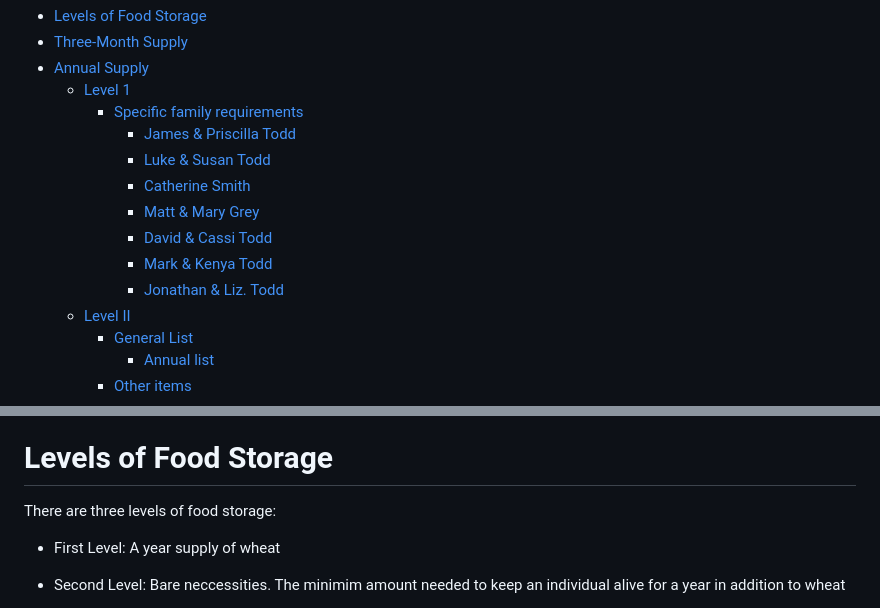
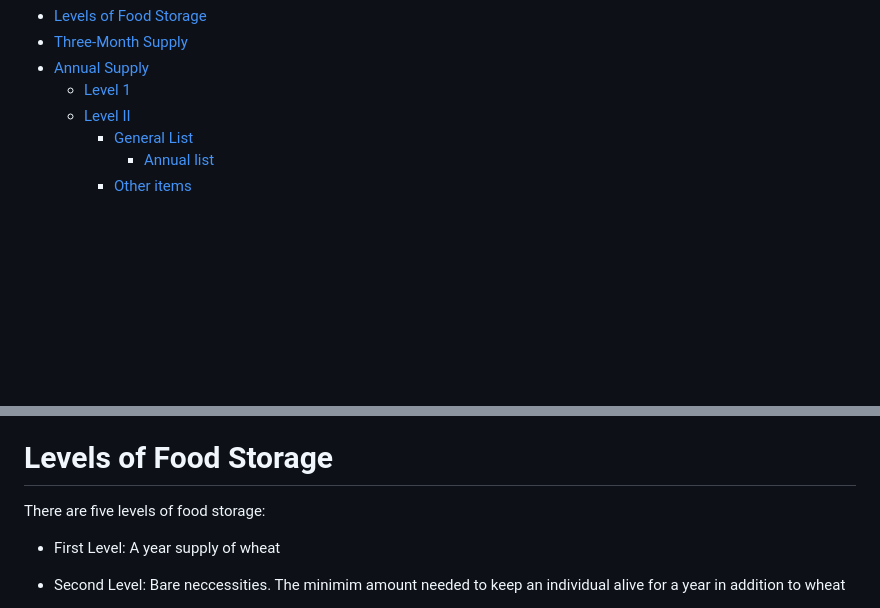
Before and after one commit to ltsz16/self-preparedness, a Markdown page: food/foodstorage.md, 2 parts joined by grey strips. GitHub-like rendering; blank space fills up the shorter version.

```diff
--- a/food/foodstorage.md
+++ b/food/foodstorage.md
@@ -4,14 +4,6 @@
 *   [Three-Month Supply](#FoodStorage-Three-MonthSupply)
 *   [Annual Supply](#FoodStorage-AnnualSupply)
     *   [Level 1](#FoodStorage-Level1)
-        *   [Specific family requirements](#FoodStorage-Specificfamilyrequirements)
-            *   [James & Priscilla Todd](#FoodStorage-James&PriscillaTodd)
-            *   [Luke & Susan Todd](#FoodStorage-Luke&SusanTodd)
-            *   [Catherine Smith](#FoodStorage-CatherineSmith)
-            *   [Matt & Mary Grey](#FoodStorage-Matt&MaryGrey)
-            *   [David & Cassi Todd](#FoodStorage-David&CassiTodd)
-            *   [Mark & Kenya Todd](#FoodStorage-Mark&KenyaTodd)
-            *   [Jonathan & Liz. Todd](#FoodStorage-Jonathan&Liz.Todd)
     *   [Level II](#FoodStorage-LevelII)
         *   [General List](#FoodStorage-GeneralList)
             *   [Annual list](#FoodStorage-Annuallist)
@@ -33,7 +25,7 @@
 Levels of Food Storage
 ======================
 
-There are three levels of food storage:
+There are five levels of food storage:
 
 *   First Level: A year supply of wheat
 
```
Also changed, not shown: other parts of food/foodstorage.md (+0 -64 lines).
